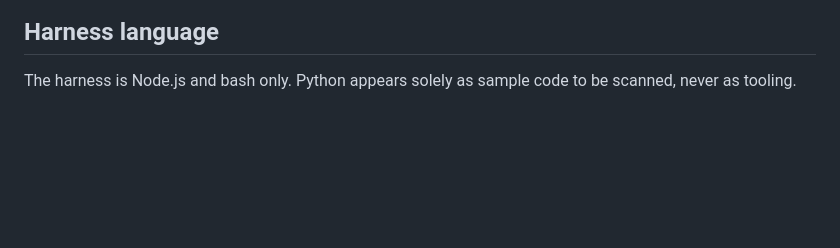
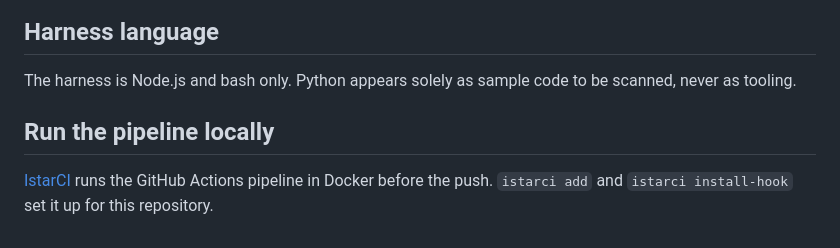
Before and after one commit to devpro/codesec-bench, a Markdown page: CONTRIBUTING.md, the part around the change. GitHub-like rendering; blank space fills up the shorter version.

Commit message:
Mention IstarCI in the contributing guide

```diff
--- a/CONTRIBUTING.md
+++ b/CONTRIBUTING.md
@@ -67,3 +67,9 @@ One sentence per line, no em dashes, no second person.
 
 The harness is Node.js and bash only.
 Python appears solely as sample code to be scanned, never as tooling.
+
+
+## Run the pipeline locally
+
+[IstarCI](https://github.com/devpro/istarci) runs the GitHub Actions pipeline in Docker before the push.
+`istarci add` and `istarci install-hook` set it up for this repository.
```
